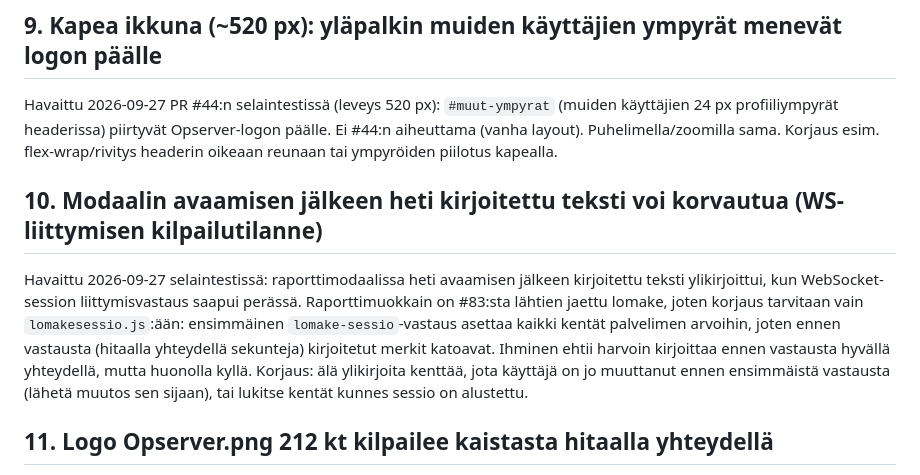
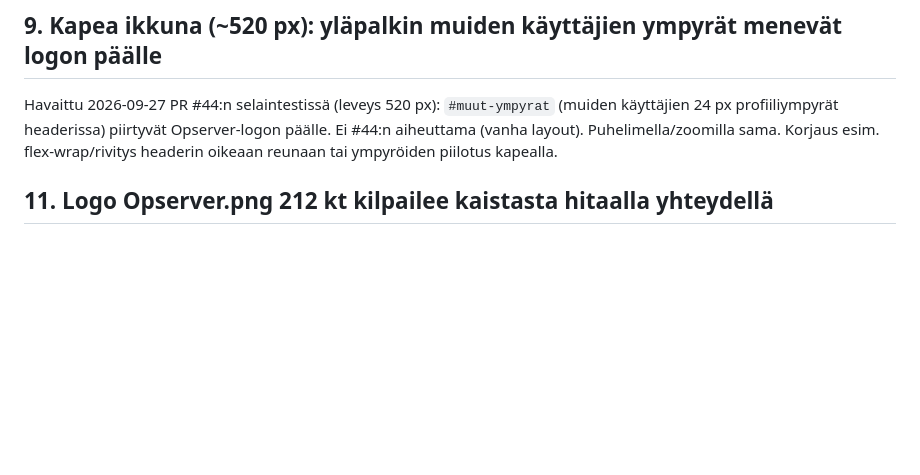
Before and after one commit to ouspg/Opserver, a Markdown page: TASKS.md, the part around the change. Drawn GitHub-style; blank space fills up the shorter version.

Commit message:
TASKS: sulje #10 (jaettu lomake yhdistää liittymisen/katkon aikaiset muutokset)
Co-Authored-By: Claude Opus 5.5 <noreply@anthropic.com>

```diff
--- a/TASKS.md
+++ b/TASKS.md
@@ -10,18 +10,6 @@ Havaittu 2026-09-27 PR #44:n selaintestissä (leveys 520 px): `#muut-ympyrat`
 (muiden käyttäjien 24 px profiiliympyrät headerissa) piirtyvät Opserver-logon päälle.
 Ei #44:n aiheuttama (vanha layout). Puhelimella/zoomilla sama. Korjaus esim.
 flex-wrap/rivitys headerin oikeaan reunaan tai ympyröiden piilotus kapealla.
-
-## 10. Modaalin avaamisen jälkeen heti kirjoitettu teksti voi korvautua (WS-liittymisen kilpailutilanne)
-
-Havaittu 2026-09-27 selaintestissä: raporttimodaalissa heti avaamisen jälkeen
-kirjoitettu teksti ylikirjoittui, kun WebSocket-session liittymisvastaus saapui
-perässä. Raporttimuokkain on #83:sta lähtien jaettu lomake, joten korjaus tarvitaan
-vain `lomakesessio.js`:ään: ensimmäinen `lomake-sessio`-vastaus
-asettaa kaikki kentät palvelimen arvoihin, joten ennen vastausta (hitaalla
-yhteydellä sekunteja) kirjoitetut merkit katoavat. Ihminen ehtii harvoin
-kirjoittaa ennen vastausta hyvällä yhteydellä, mutta huonolla kyllä. Korjaus: älä
-ylikirjoita kenttää, jota käyttäjä on jo muuttanut ennen ensimmäistä vastausta
-(lähetä muutos sen sijaan), tai lukitse kentät kunnes sessio on alustettu.
 
 ## 11. Logo Opserver.png 212 kt kilpailee kaistasta hitaalla yhteydellä
 
```
